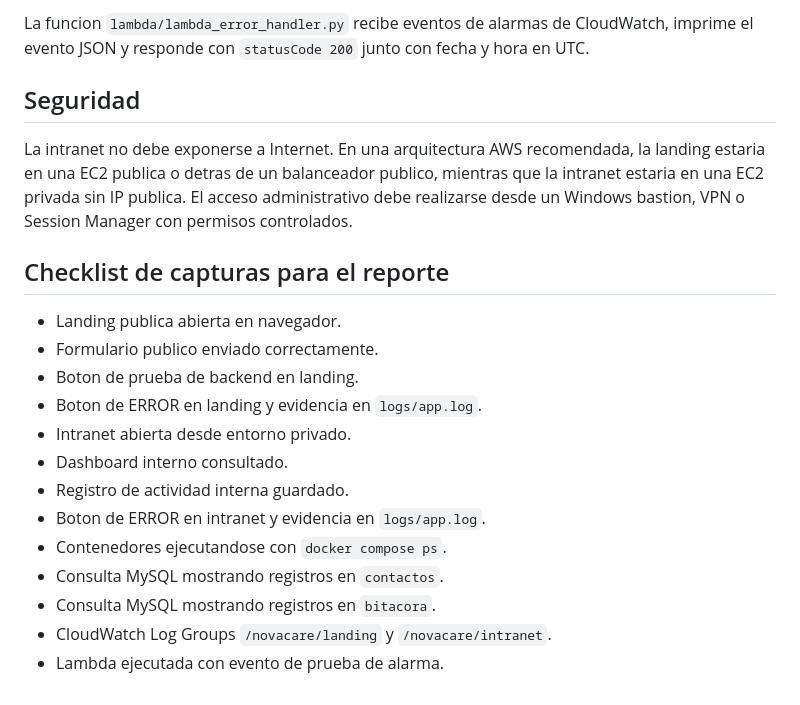
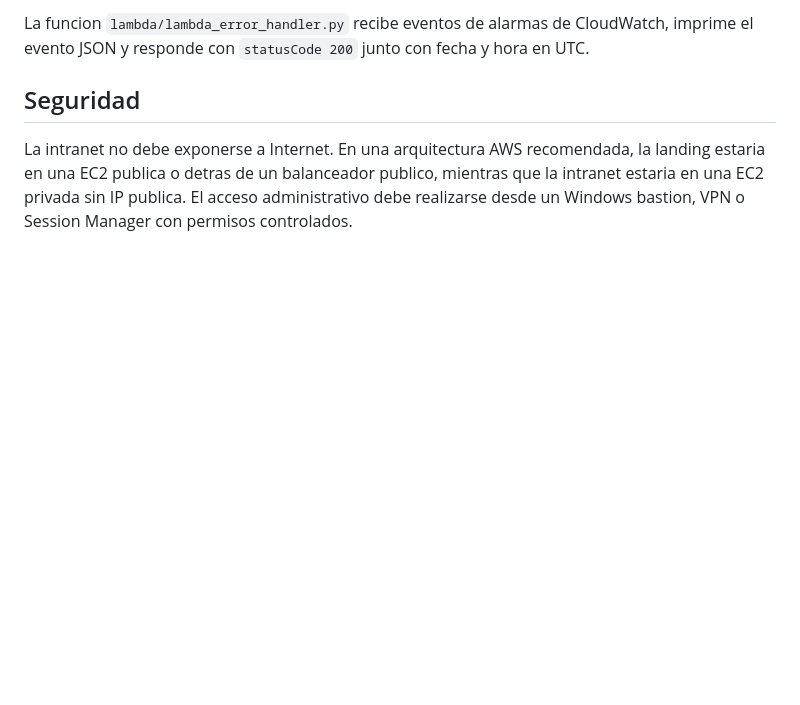
Before and after one commit to Sarloo/novacare-devops, a Markdown page: README.md, the part around the change. Drawn GitHub-style; blank space fills up the shorter version.

```diff
--- a/README.md
+++ b/README.md
@@ -133,19 +133,3 @@ La funcion `lambda/lambda_error_handler.py` recibe eventos de alarmas de CloudWa
 ## Seguridad
 
 La intranet no debe exponerse a Internet. En una arquitectura AWS recomendada, la landing estaria en una EC2 publica o detras de un balanceador publico, mientras que la intranet estaria en una EC2 privada sin IP publica. El acceso administrativo debe realizarse desde un Windows bastion, VPN o Session Manager con permisos controlados.
-
-## Checklist de capturas para el reporte
-
-- Landing publica abierta en navegador.
-- Formulario publico enviado correctamente.
-- Boton de prueba de backend en landing.
-- Boton de ERROR en landing y evidencia en `logs/app.log`.
-- Intranet abierta desde entorno privado.
-- Dashboard interno consultado.
-- Registro de actividad interna guardado.
-- Boton de ERROR en intranet y evidencia en `logs/app.log`.
-- Contenedores ejecutandose con `docker compose ps`.
-- Consulta MySQL mostrando registros en `contactos`.
-- Consulta MySQL mostrando registros en `bitacora`.
-- CloudWatch Log Groups `/novacare/landing` y `/novacare/intranet`.
-- Lambda ejecutada con evento de prueba de alarma.
```
